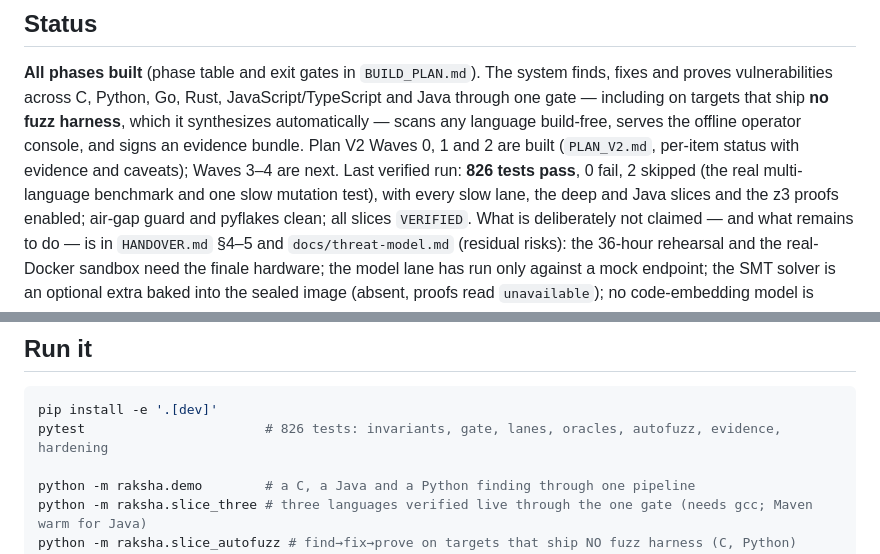
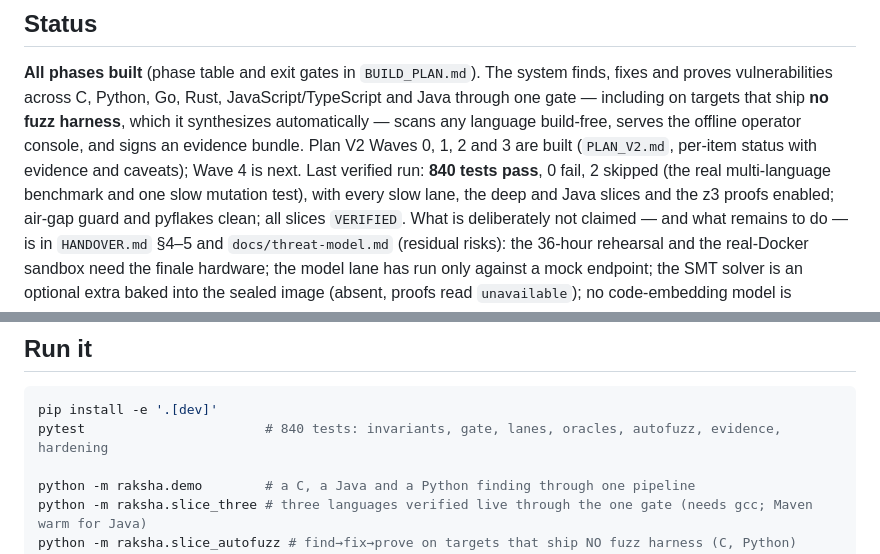
Before and after one commit to techtwister007/RAKSHA_AI, a Markdown page: README.md, 2 parts joined by grey strips. GitHub-like rendering.

````diff
--- a/README.md
+++ b/README.md
@@ -29,8 +29,8 @@ real. Nothing unproven ever ships.
 fixes and proves vulnerabilities across C, Python, Go, Rust, JavaScript/TypeScript and Java through one gate — including
 on targets that ship **no fuzz harness**, which it synthesizes automatically — scans any
 language build-free, serves the offline operator console, and signs an evidence bundle.
-Plan V2 Waves 0, 1 and 2 are built (`PLAN_V2.md`, per-item status with evidence and caveats);
-Waves 3–4 are next. Last verified run: **826 tests pass**, 0 fail, 2 skipped (the real multi-language benchmark and one
+Plan V2 Waves 0, 1, 2 and 3 are built (`PLAN_V2.md`, per-item status with evidence and caveats);
+Wave 4 is next. Last verified run: **840 tests pass**, 0 fail, 2 skipped (the real multi-language benchmark and one
 slow mutation test), with every slow lane, the deep and Java slices and the z3 proofs enabled;
 air-gap guard and pyflakes clean; all slices `VERIFIED`.
 What is deliberately not claimed — and what remains to do — is in `HANDOVER.md` §4–5 and
@@ -74,7 +74,7 @@ raksha/
 
 ```sh
 pip install -e '.[dev]'
-pytest                       # 826 tests: invariants, gate, lanes, oracles, autofuzz, evidence, hardening
+pytest                       # 840 tests: invariants, gate, lanes, oracles, autofuzz, evidence, hardening
 
 python -m raksha.demo        # a C, a Java and a Python finding through one pipeline
 python -m raksha.slice_three # three languages verified live through the one gate (needs gcc; Maven warm for Java)
````
Also changed, not shown: HANDOVER.md (+9 -1 lines), PLAN_V2.md (+27 -2 lines).
